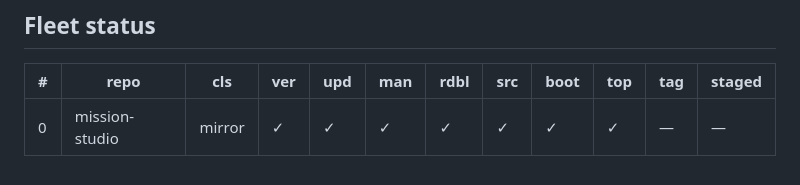
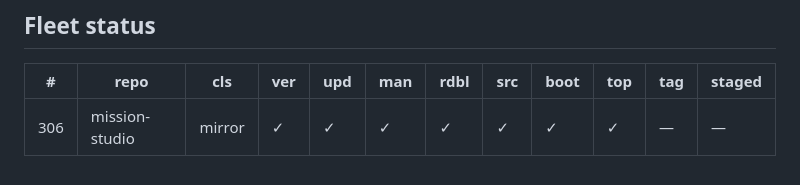
Before and after one commit to galbenyosef/mission-studio-mirror-archive, a Markdown page: README.md, the part around the change. Drawn GitHub-style.

Commit message:
README: Fleet status row number (#306)

```diff
--- a/README.md
+++ b/README.md
@@ -219,5 +219,5 @@ gates the derived trees):
 <!-- cols: cls=classification · ver=verify 0 problems · upd=drift probe · man=manifest · rdbl=readable re-derived · src=reversed src · boot=boot test · top=offline-mirror topic · tag=backup tag · staged=staged not committed -->
 | # | repo | cls | ver | upd | man | rdbl | src | boot | top | tag | staged |
 |---|---|---|---|---|---|---|---|---|---|---|---|
-| 0 | mission-studio | mirror | ✓ | ✓ | ✓ | ✓ | ✓ | ✓ | ✓ | — | — |
+| 306 | mission-studio | mirror | ✓ | ✓ | ✓ | ✓ | ✓ | ✓ | ✓ | — | — |
 <!-- mirror-status:end -->
```
